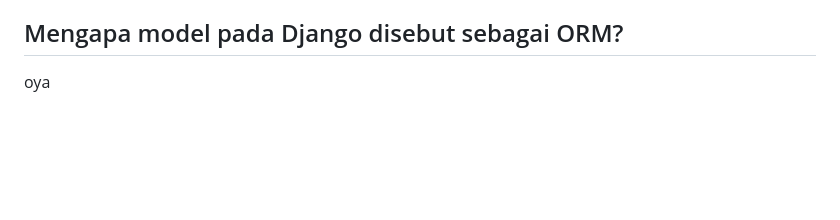
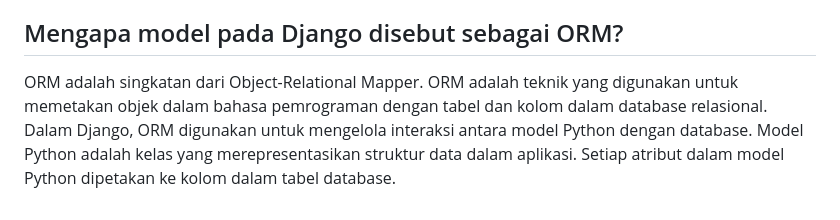
Before and after one commit to Adiieeee/Toko-Izaka, a Markdown page: README.md, the part around the change. Drawn GitHub-style; blank space fills up the shorter version.

```diff
--- a/README.md
+++ b/README.md
@@ -116,4 +116,4 @@ onyongg
 Django sering dijadikan permulaan pembelajaran pengembangan perangkat lunak karena Django mudah dipelajari, Django dirancang untuk memudahkan pengembang dalam membuat aplikasi web dengan cepat dan efisien dan Django memiliki dokumentasi yang sangat baik dan menyeluruh. Hal ini membuat pemula lebih mudah memahami konsep-konsep dasar dalam pengembangan web, seperti routing, views, models, dan templates.
 
 ## Mengapa model pada Django disebut sebagai ORM?
-oya
+ORM adalah singkatan dari Object-Relational Mapper. ORM adalah teknik yang digunakan untuk memetakan objek dalam bahasa pemrograman dengan tabel dan kolom dalam database relasional. Dalam Django, ORM digunakan untuk mengelola interaksi antara model Python dengan database. Model Python adalah kelas yang merepresentasikan struktur data dalam aplikasi. Setiap atribut dalam model Python dipetakan ke kolom dalam tabel database.
```
